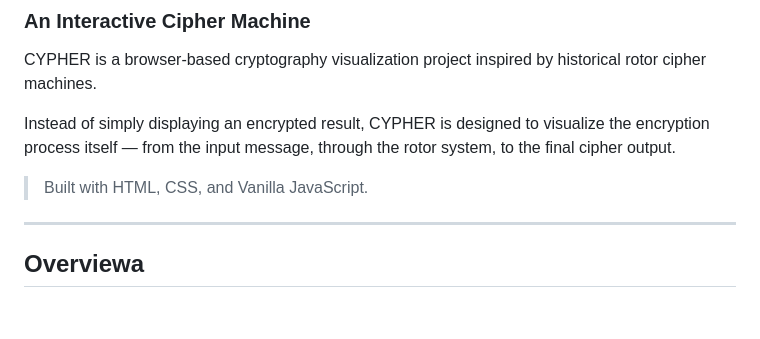
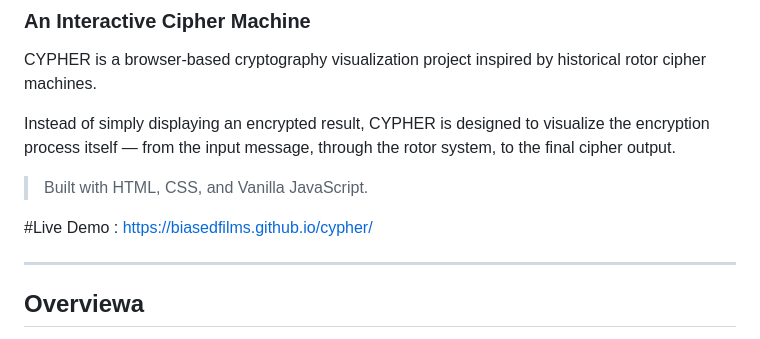
Before and after one commit to biasedfilms/cypher, a Markdown page: README.md, the part around the change. GitHub-like rendering; blank space fills up the shorter version.

```diff
--- a/README.md
+++ b/README.md
@@ -7,6 +7,8 @@ CYPHER is a browser-based cryptography visualization project inspired by histori
 Instead of simply displaying an encrypted result, CYPHER is designed to visualize the encryption process itself — from the input message, through the rotor system, to the final cipher output.
 
 > Built with HTML, CSS, and Vanilla JavaScript.
+
+#Live Demo : https://biasedfilms.github.io/cypher/
 
 ---
 
```
